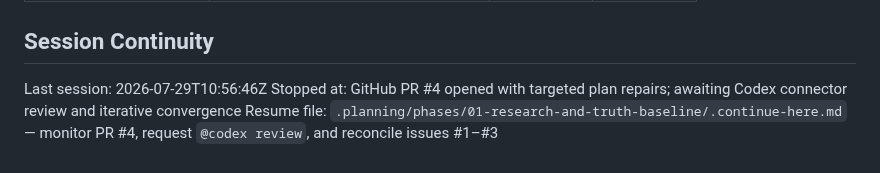
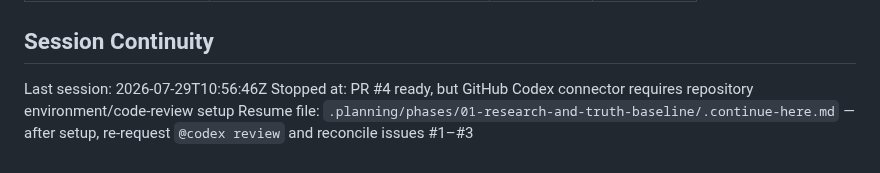
Before and after one commit to jodobear/learn-napplets, a Markdown page: .planning/STATE.md, the part around one of its changes. GitHub-like rendering.

```diff
--- a/.planning/STATE.md
+++ b/.planning/STATE.md
@@ -220,5 +222,5 @@ Decisions are logged in `PROJECT.md` Key Decisions table. Current planning const
 ## Session Continuity
 
 Last session: 2026-07-29T10:56:46Z
-Stopped at: GitHub PR #4 opened with targeted plan repairs; awaiting Codex connector review and iterative convergence
-Resume file: `.planning/phases/01-research-and-truth-baseline/.continue-here.md` — monitor PR #4, request `@codex review`, and reconcile issues #1–#3
+Stopped at: PR #4 ready, but GitHub Codex connector requires repository environment/code-review setup
+Resume file: `.planning/phases/01-research-and-truth-baseline/.continue-here.md` — after setup, re-request `@codex review` and reconcile issues #1–#3
```
Also changed, not shown: other parts of .planning/STATE.md (+7 -5 lines), 1 other file.
